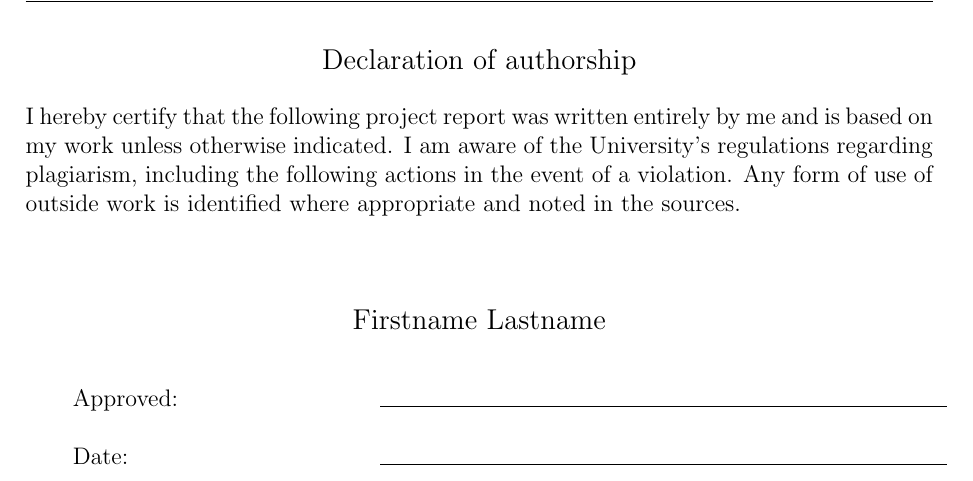
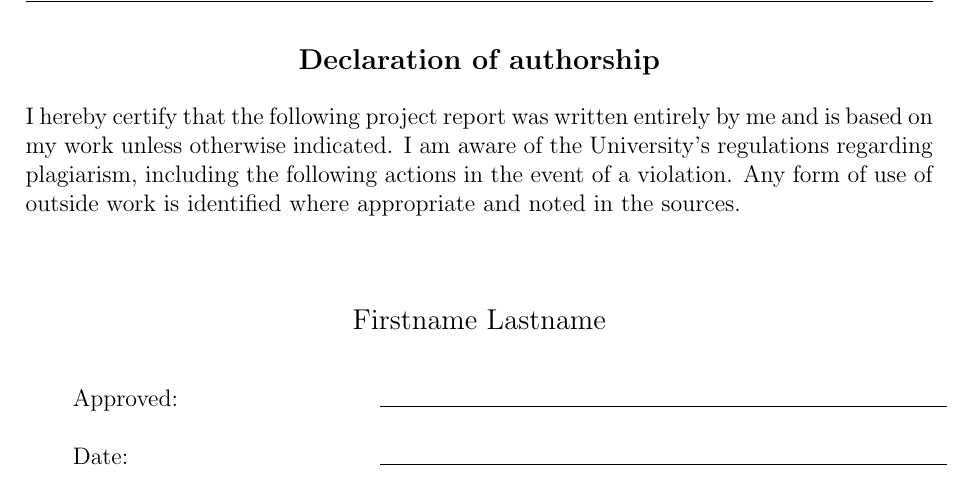
Before and after one commit to semdner/Fra-UAS-LaTeX-Template, a LaTeX paper (src/main.tex, which reads src/sections/declaration_of_authorship.tex): part of page 2 of 5, cut so that both start at the same text. Compiled offline with pdfLaTeX.

Commit message:
minor doa change

```diff
--- a/src/sections/declaration_of_authorship.tex
+++ b/src/sections/declaration_of_authorship.tex
@@ -1,7 +1,7 @@
 \begin{center}
 \large
-Declaration of authorship
-\end{center}
+\textbf{Declaration of authorship
+}\end{center}
 
 \noindent I hereby certify that the following project report was written entirely by me and is based on my work unless otherwise indicated. I am aware of the University's regulations regarding plagiarism, including the following actions in the event of a violation. Any form of use of outside work is identified where appropriate and noted in the sources.
 
```
Also changed, not shown: src/sections/titlepage.tex (+1 -1 lines), src/main.pdf.
